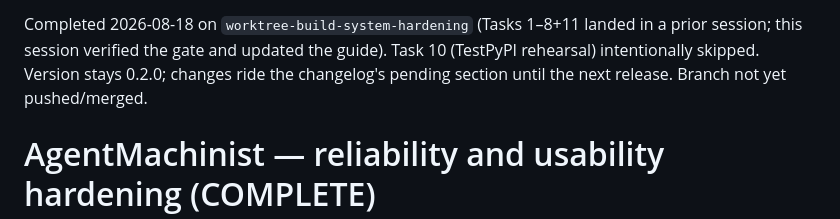
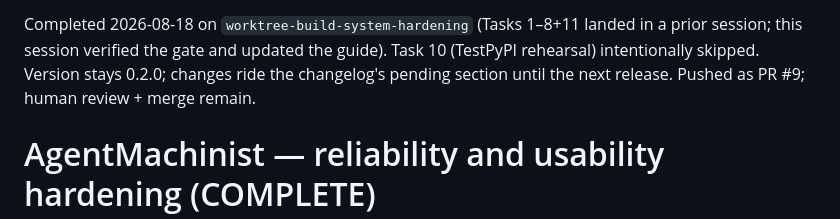
Before and after one commit to vscarpenter/AgentMachinist, a Markdown page: tasks/todo.md, the part around the change. GitHub-like rendering.

Commit message:
chore(tasks): note PR #9 in the build-hardening ledger
Claude-Session: https://claude.ai/code/session_01AHtFEft82UKw71zD8qN5Dz

```diff
--- a/tasks/todo.md
+++ b/tasks/todo.md
@@ -20,7 +20,7 @@ Completed 2026-08-18 on `worktree-build-system-hardening` (Tasks 1–8+11
 landed in a prior session; this session verified the gate and updated
 the guide). Task 10 (TestPyPI rehearsal) intentionally skipped. Version
 stays 0.2.0; changes ride the changelog's pending section until the
-next release. Branch not yet pushed/merged.
+next release. Pushed as PR #9; human review + merge remain.
 
 # AgentMachinist — reliability and usability hardening (COMPLETE)
 
```
